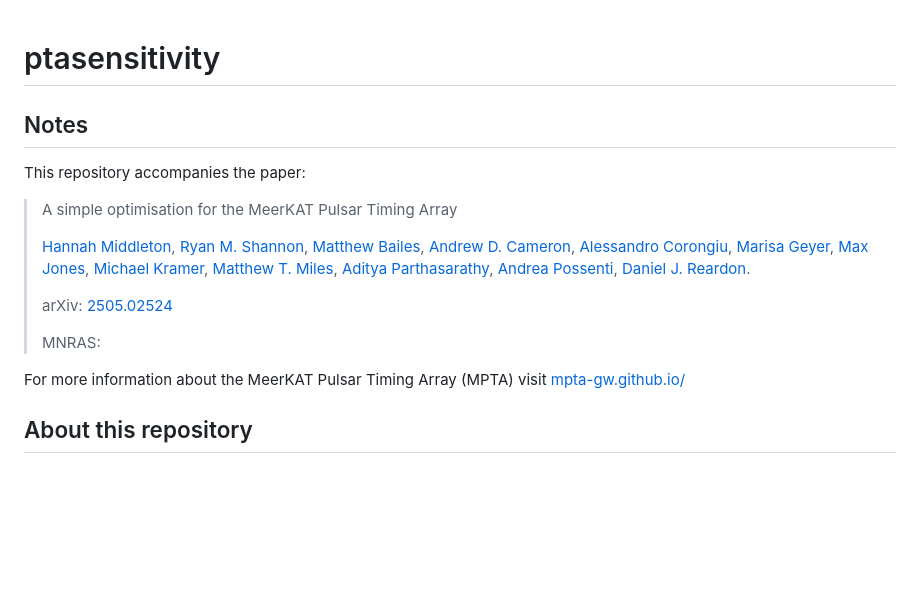
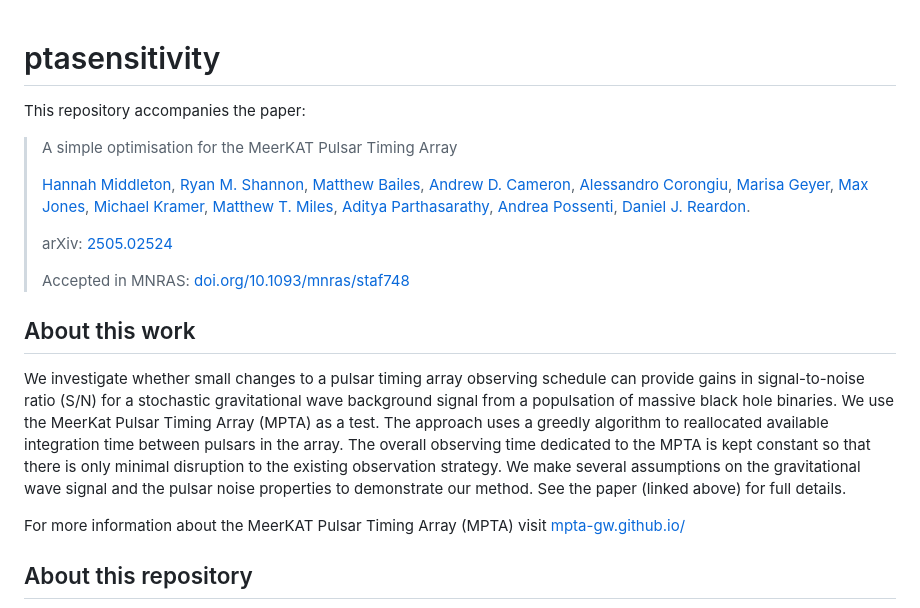
Before and after one commit to hannahm8/ptasensitivity, a Markdown page: README.md, the part around the change. Rendered like a GitHub page; blank space fills up the shorter version.

Commit message:
adding explanation to readme

```diff
--- a/README.md
+++ b/README.md
@@ -1,6 +1,4 @@
 # ptasensitivity
-
-## Notes
 
 This repository accompanies the paper:
 
@@ -10,8 +8,11 @@ This repository accompanies the paper:
 >
 > arXiv: [2505.02524](https://arxiv.org/abs/2505.02524)
 >
-> MNRAS:
+> Accepted in MNRAS: [doi.org/10.1093/mnras/staf748](https://doi.org/10.1093/mnras/staf748)
 
+## About this work
+
+We investigate whether small changes to a pulsar timing array observing schedule can provide gains in signal-to-noise ratio (S/N) for a stochastic gravitational wave background signal from a populsation of massive black hole binaries. We use the MeerKat Pulsar Timing Array (MPTA) as a test. The approach uses a greedly algorithm to reallocated available integration time between pulsars in the array. The overall observing time dedicated to the MPTA is kept constant so that there is only minimal disruption to the existing observation strategy. We make several assumptions on the gravitational wave signal and the pulsar noise properties to demonstrate our method. See the paper (linked above) for full details.
 
 For more information about the MeerKAT Pulsar Timing Array (MPTA) visit [mpta-gw.github.io/](https://mpta-gw.github.io/)
 
```
